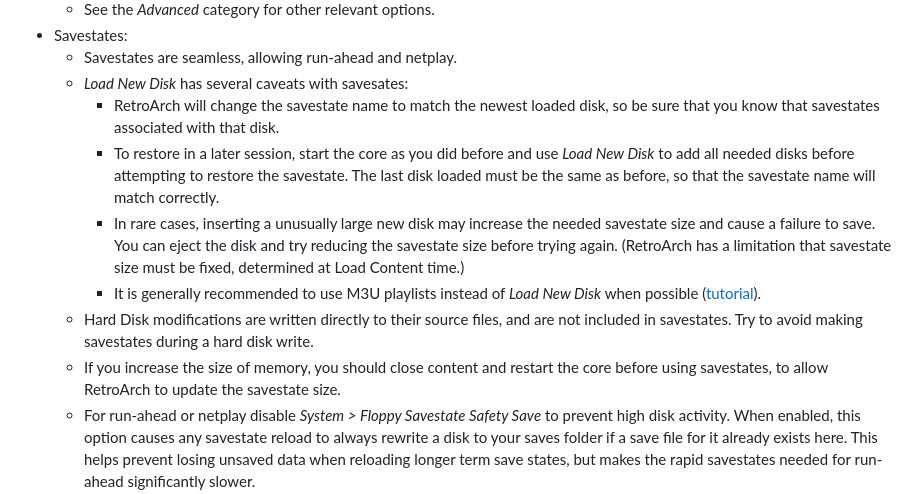
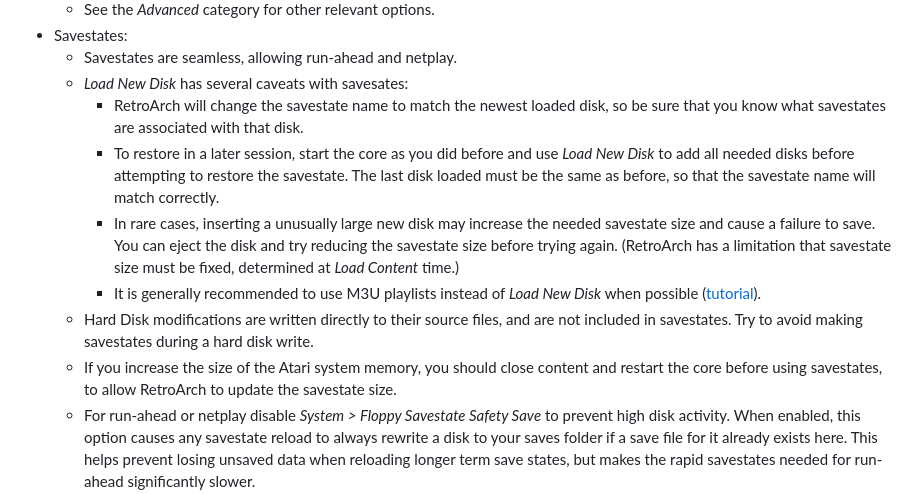
Before and after one commit to bbbradsmith/hatariB, a Markdown page: README.md, the part around one of its changes. Drawn GitHub-style.

```diff
--- a/README.md
+++ b/README.md
@@ -229,12 +230,12 @@ See [DEVELOP.md](DEVELOP.md) for more details.
 * Savestates:
   * Savestates are seamless, allowing run-ahead and netplay.
   * *Load New Disk* has several caveats with savesates:
-      * RetroArch will change the savestate name to match the newest loaded disk, so be sure that you know that savestates associated with that disk.
+      * RetroArch will change the savestate name to match the newest loaded disk, so be sure that you know what savestates are associated with that disk.
       * To restore in a later session, start the core as you did before and use *Load New Disk* to add all needed disks before attempting to restore the savestate. The last disk loaded must be the same as before, so that the savestate name will match correctly.
-      * In rare cases, inserting a unusually large new disk may increase the needed savestate size and cause a failure to save. You can eject the disk and try reducing the savestate size before trying again. (RetroArch has a limitation that savestate size must be fixed, determined at Load Content time.)
+      * In rare cases, inserting a unusually large new disk may increase the needed savestate size and cause a failure to save. You can eject the disk and try reducing the savestate size before trying again. (RetroArch has a limitation that savestate size must be fixed, determined at *Load Content* time.)
       * It is generally recommended to use M3U playlists instead of *Load New Disk* when possible ([tutorial](https://docs.retroachievements.org/Multi-Disc-Games-Tutorial/)).
   * Hard Disk modifications are written directly to their source files, and are not included in savestates. Try to avoid making savestates during a hard disk write.
-  * If you increase the size of memory, you should close content and restart the core before using savestates, to allow RetroArch to update the savestate size.
+  * If you increase the size of the Atari system memory, you should close content and restart the core before using savestates, to allow RetroArch to update the savestate size.
   * For run-ahead or netplay disable *System > Floppy Savestate Safety Save* to prevent high disk activity. When enabled, this option causes any savestate reload to always rewrite a disk to your saves folder if a save file for it already exists here. This helps prevent losing unsaved data when reloading longer term save states, but makes the rapid savestates needed for run-ahead significantly slower.
     * Enabling *Advanced > Write Protect Floppy Disks* will also prevent the safety save feature, as it will not allow the disk to be modified at all.
 * Netplay:
```
Also changed, not shown: other parts of README.md (+24 -23 lines).
